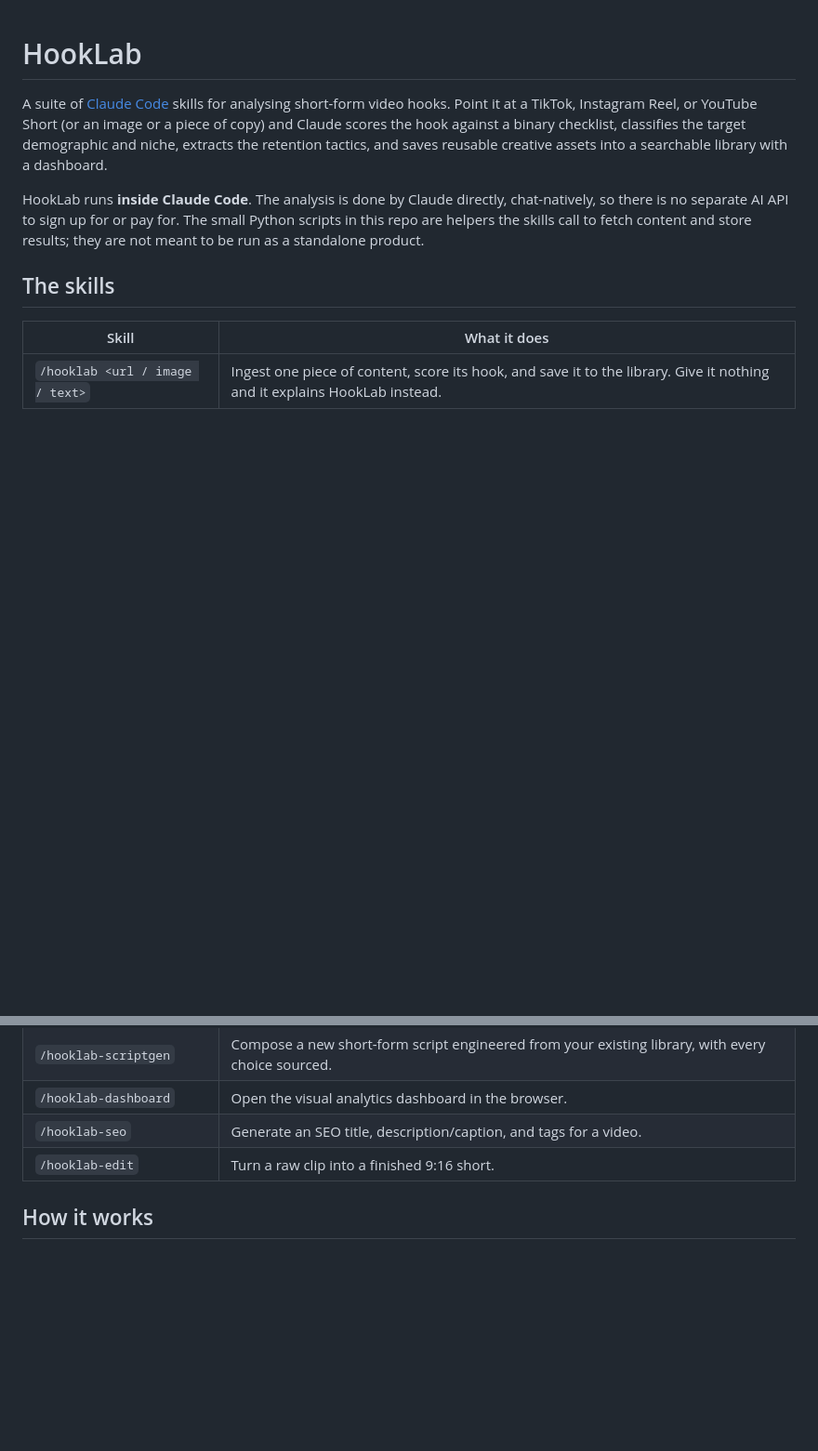
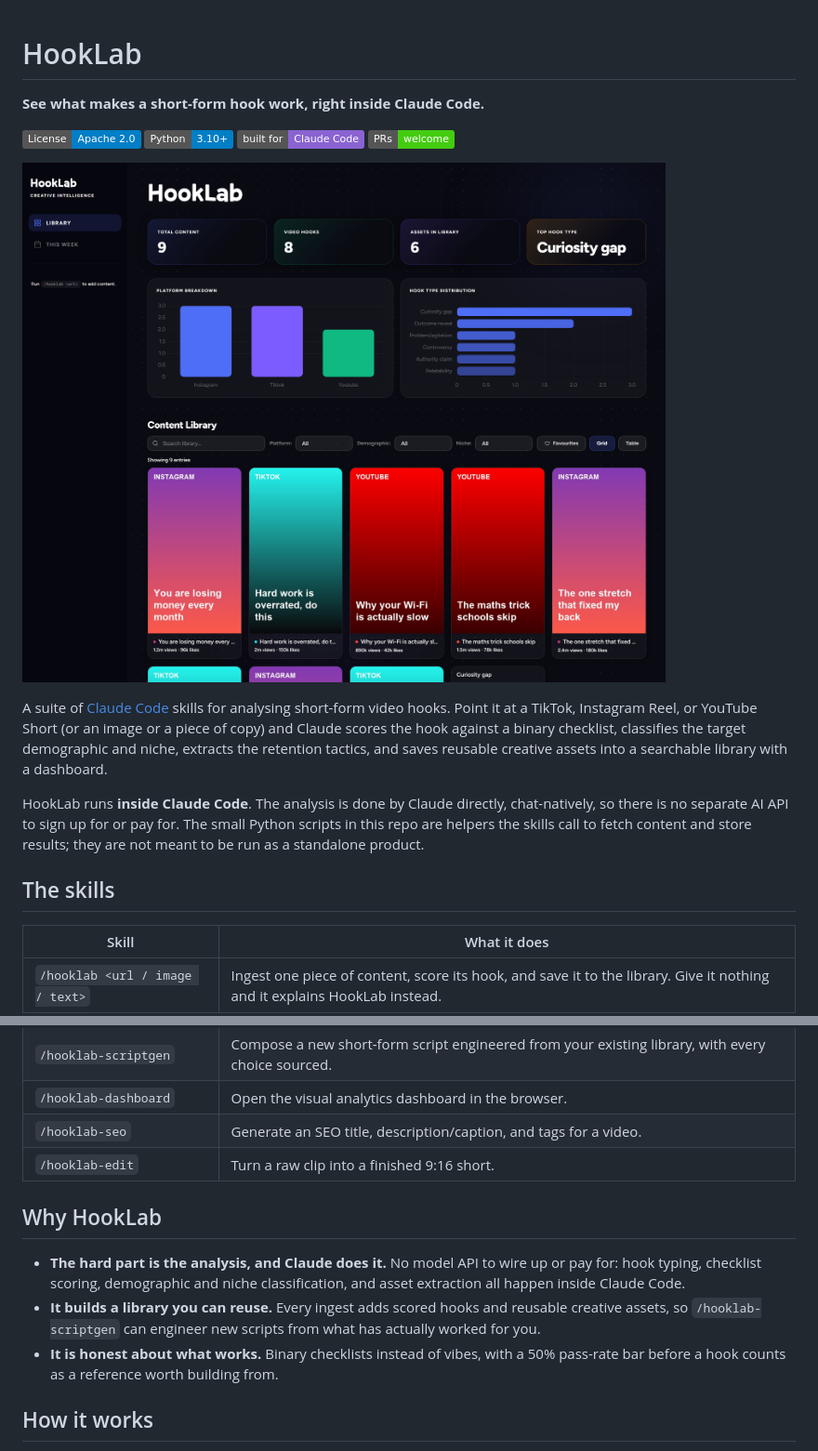
Before and after one commit to CoolerGit/HookLab, a Markdown page: README.md, 2 parts joined by grey strips. Shown at 93% size. Drawn GitHub-style; pictures changed too: docs/dashboard.png (added); badges without logos; blank space fills up the shorter version.

Commit message:
Add README hero: dashboard screenshot, badges, tagline, Why section
Dashboard screenshot generated from seeded demo data (no personal data).

Co-Authored-By: Claude Opus 4.8 <noreply@anthropic.com>

```diff
--- a/README.md
+++ b/README.md
@@ -1,4 +1,13 @@
 # HookLab
+
+**See what makes a short-form hook work, right inside Claude Code.**
+
+![License](https://img.shields.io/badge/License-Apache%202.0-blue.svg)
+![Python](https://img.shields.io/badge/Python-3.10%2B-blue.svg)
+![Built for Claude Code](https://img.shields.io/badge/built%20for-Claude%20Code-8A63D2.svg)
+![PRs welcome](https://img.shields.io/badge/PRs-welcome-brightgreen.svg)
+
+![HookLab dashboard](docs/dashboard.png)
 
 A suite of [Claude Code](https://claude.ai/code) skills for analysing short-form video hooks. Point it at a TikTok, Instagram Reel, or YouTube Short (or an image or a piece of copy) and Claude scores the hook against a binary checklist, classifies the target demographic and niche, extracts the retention tactics, and saves reusable creative assets into a searchable library with a dashboard.
 
@@ -13,6 +22,12 @@ HookLab runs **inside Claude Code**. The analysis is done by Claude directly, ch
 | `/hooklab-dashboard` | Open the visual analytics dashboard in the browser. |
 | `/hooklab-seo` | Generate an SEO title, description/caption, and tags for a video. |
 | `/hooklab-edit` | Turn a raw clip into a finished 9:16 short. |
+
+## Why HookLab
+
+- **The hard part is the analysis, and Claude does it.** No model API to wire up or pay for: hook typing, checklist scoring, demographic and niche classification, and asset extraction all happen inside Claude Code.
+- **It builds a library you can reuse.** Every ingest adds scored hooks and reusable creative assets, so `/hooklab-scriptgen` can engineer new scripts from what has actually worked for you.
+- **It is honest about what works.** Binary checklists instead of vibes, with a 50% pass-rate bar before a hook counts as a reference worth building from.
 
 ## How it works
 
```
